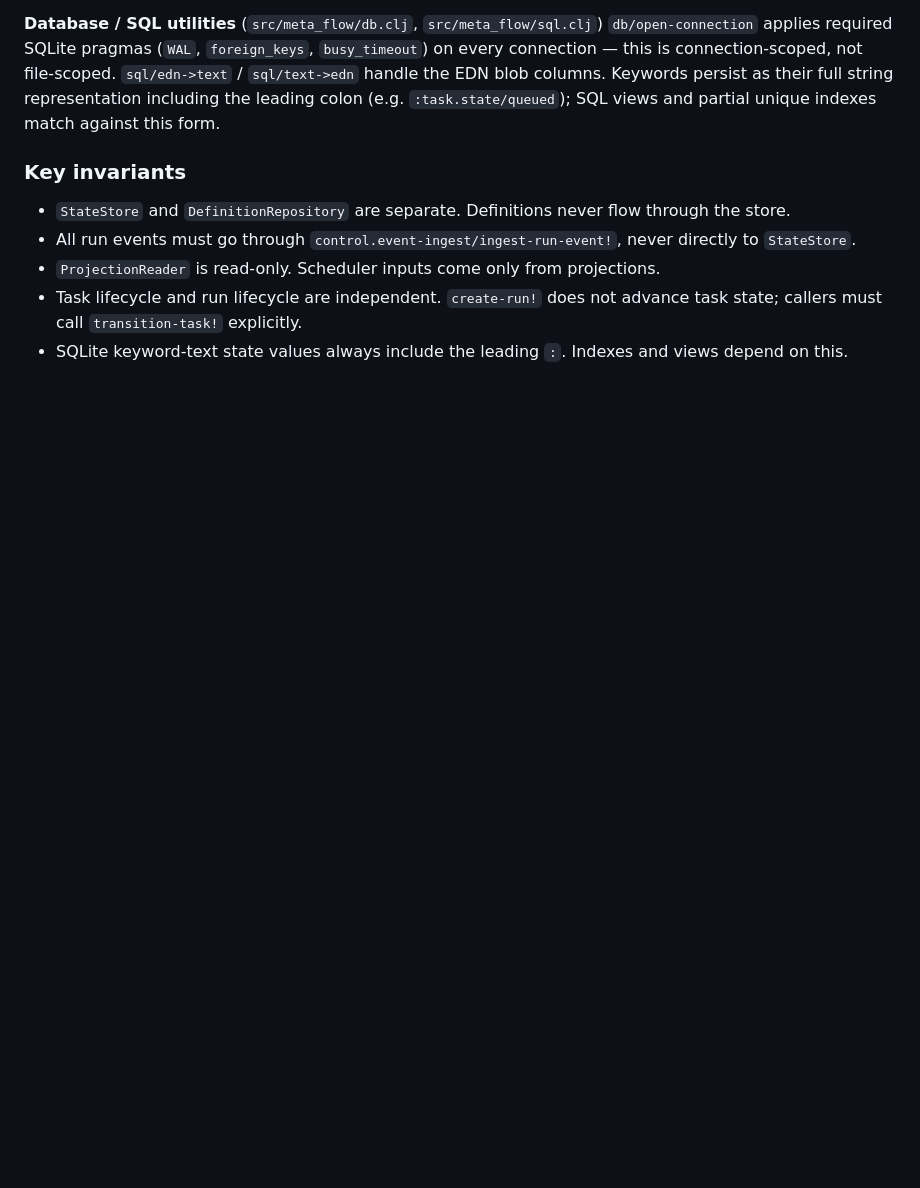
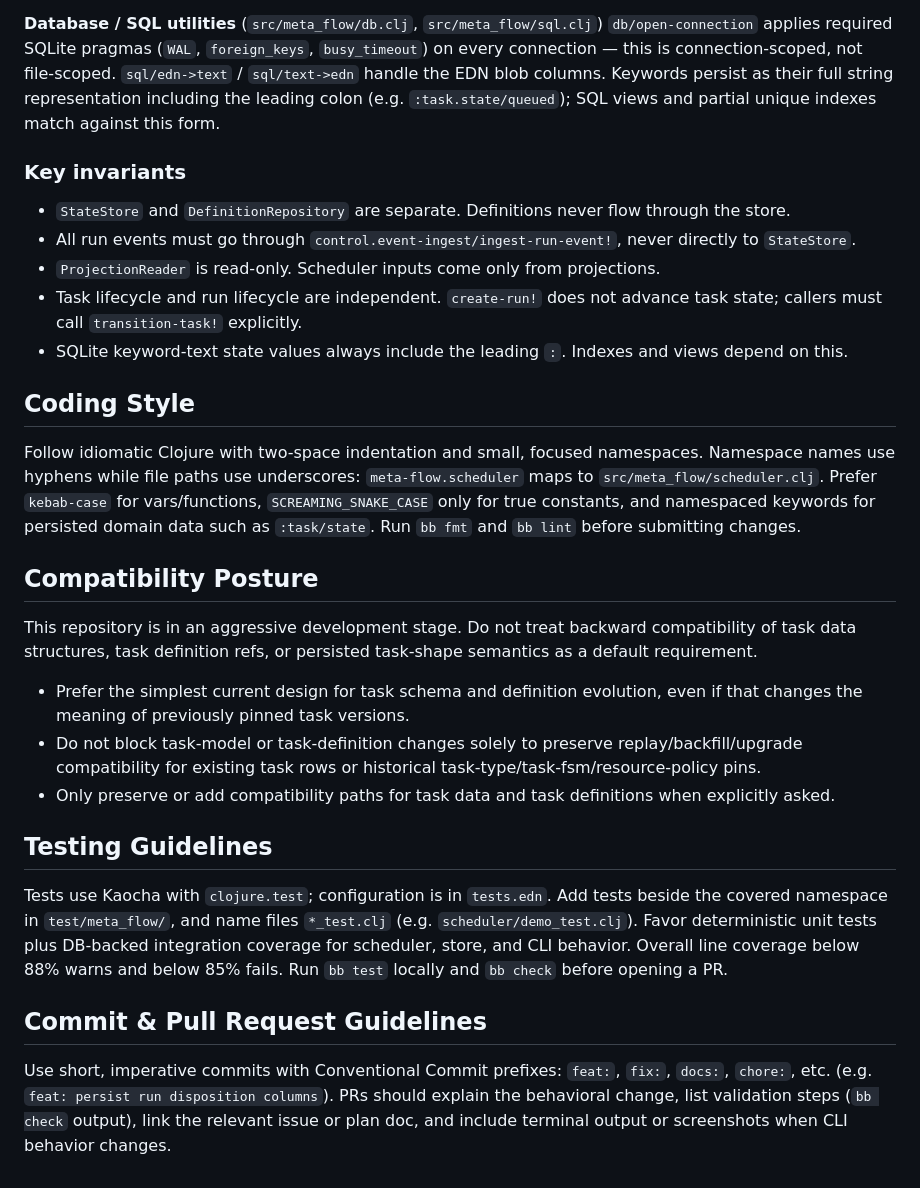
Before and after one commit to mikewong23571/meta-flow, a Markdown page: CLAUDE.md, the part around one of its changes. GitHub-like rendering; blank space fills up the shorter version.

```diff
--- a/CLAUDE.md
+++ b/CLAUDE.md
@@ -69,3 +81,23 @@ Called by the scheduler after a run reaches `awaiting-validation`. Loads the art
 - `ProjectionReader` is read-only. Scheduler inputs come only from projections.
 - Task lifecycle and run lifecycle are independent. `create-run!` does not advance task state; callers must call `transition-task!` explicitly.
 - SQLite keyword-text state values always include the leading `:`. Indexes and views depend on this.
+
+## Coding Style
+
+Follow idiomatic Clojure with two-space indentation and small, focused namespaces. Namespace names use hyphens while file paths use underscores: `meta-flow.scheduler` maps to `src/meta_flow/scheduler.clj`. Prefer `kebab-case` for vars/functions, `SCREAMING_SNAKE_CASE` only for true constants, and namespaced keywords for persisted domain data such as `:task/state`. Run `bb fmt` and `bb lint` before submitting changes.
+
+## Compatibility Posture
+
+This repository is in an aggressive development stage. Do not treat backward compatibility of task data structures, task definition refs, or persisted task-shape semantics as a default requirement.
+
+- Prefer the simplest current design for task schema and definition evolution, even if that changes the meaning of previously pinned task versions.
+- Do not block task-model or task-definition changes solely to preserve replay/backfill/upgrade compatibility for existing task rows or historical task-type/task-fsm/resource-policy pins.
+- Only preserve or add compatibility paths for task data and task definitions when explicitly asked.
+
+## Testing Guidelines
+
+Tests use Kaocha with `clojure.test`; configuration is in `tests.edn`. Add tests beside the covered namespace in `test/meta_flow/`, and name files `*_test.clj` (e.g. `scheduler/demo_test.clj`). Favor deterministic unit tests plus DB-backed integration coverage for scheduler, store, and CLI behavior. Overall line coverage below 88% warns and below 85% fails. Run `bb test` locally and `bb check` before opening a PR.
+
+## Commit & Pull Request Guidelines
+
+Use short, imperative commits with Conventional Commit prefixes: `feat:`, `fix:`, `docs:`, `chore:`, etc. (e.g. `feat: persist run disposition columns`). PRs should explain the behavioral change, list validation steps (`bb check` output), link the relevant issue or plan doc, and include terminal output or screenshots when CLI behavior changes.
```
Also changed, not shown: other parts of CLAUDE.md (+18 -6 lines).
